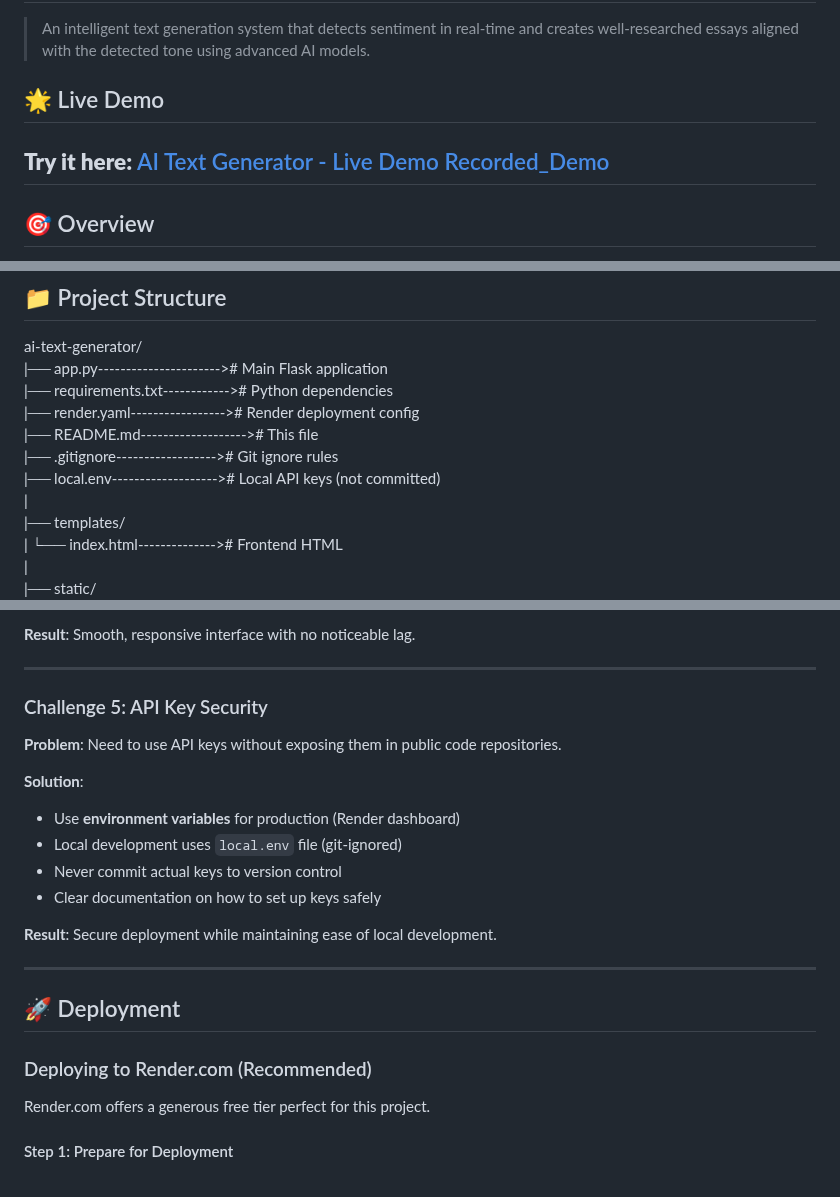
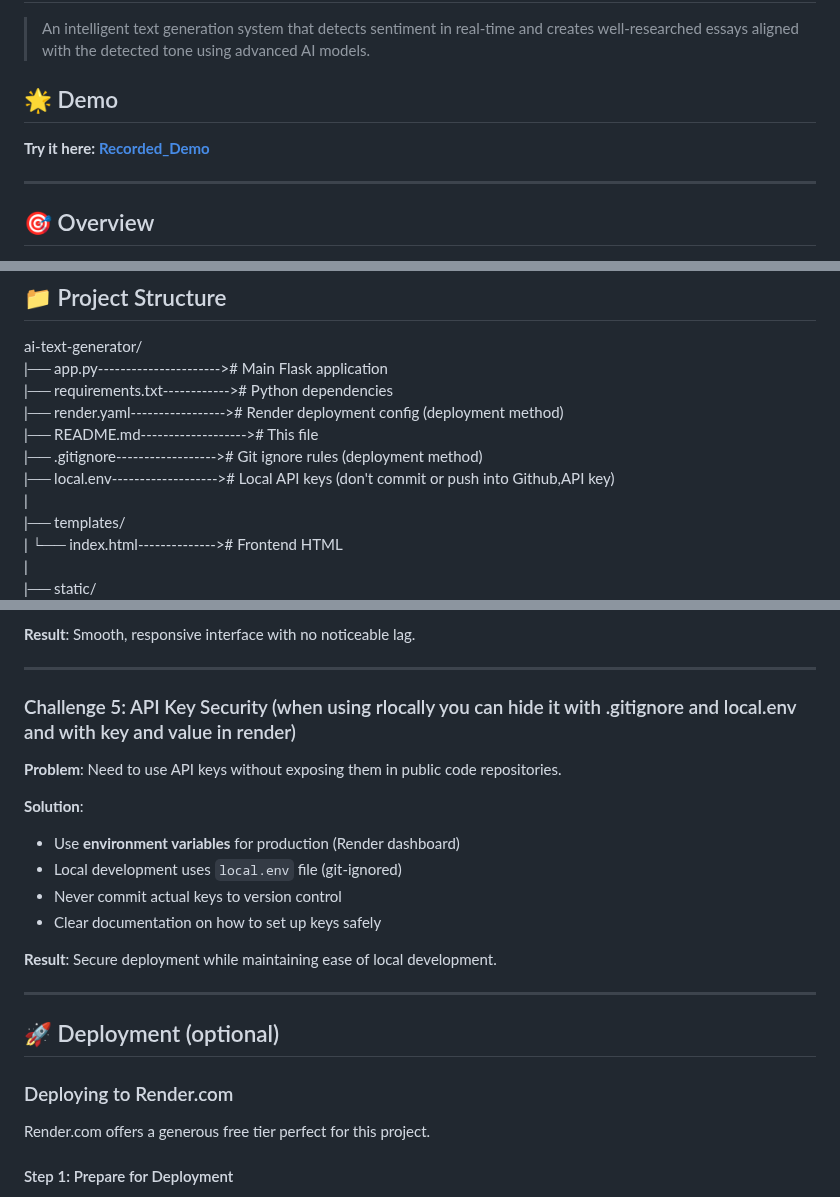
Before and after one commit to Binny0/ai-text-generator, a Markdown page: README.md, 3 parts joined by grey strips. Drawn GitHub-style.

Commit message:
Revise README sections for clarity and formatting
Updated README.md to improve clarity and formatting, including changes to section titles and descriptions.

```diff
--- a/README.md
+++ b/README.md
@@ -2,10 +2,10 @@
 
 > An intelligent text generation system that detects sentiment in real-time and creates well-researched essays aligned with the detected tone using advanced AI models.
 
-## 🌟 Live Demo
+## 🌟 Demo
 
-**Try it here:** [AI Text Generator - Live Demo](https://your-app-name.onrender.com)
-[Recorded_Demo](https://mega.nz/file/1IlBnb4A#to6DCF-8rZ5OEUNqmScvEpfO9blhMlkolpLFh4Pp0cc)
+**Try it here:** [ **Recorded_Demo** ](https://mega.nz/file/1IlBnb4A#to6DCF-8rZ5OEUNqmScvEpfO9blhMlkolpLFh4Pp0cc)
+
 ---
 
 
@@ -241,10 +241,10 @@ python app.py
 ai-text-generator/
 |── app.py----------------------># Main Flask application
 |── requirements.txt------------># Python dependencies
-|── render.yaml-----------------># Render deployment config
+|── render.yaml-----------------># Render deployment config (deployment method)
 |── README.md-------------------># This file
-|── .gitignore------------------># Git ignore rules
-|── local.env-------------------># Local API keys (not committed)
+|── .gitignore------------------># Git ignore rules  (deployment method)
+|── local.env-------------------># Local API keys (don't commit or push into Github,API key)
 |
 |── templates/
 |   └── index.html--------------># Frontend HTML
@@ -445,7 +445,7 @@ Running sentiment analysis on every keystroke caused:
 
 ---
 
-### Challenge 5: API Key Security
+### Challenge 5: API Key Security (when using rlocally you can hide it with .gitignore and local.env and with key and value in render)
 
 **Problem**:
 Need to use API keys without exposing them in public code repositories.
@@ -460,9 +460,9 @@ Need to use API keys without exposing them in public code repositories.
 
 ---
 
-## 🚀 Deployment
+## 🚀 Deployment (optional)
 
-### Deploying to Render.com (Recommended)
+### Deploying to Render.com
 
 Render.com offers a generous free tier perfect for this project.
 
```
Also changed, not shown: other parts of README.md (+2 -2 lines).
